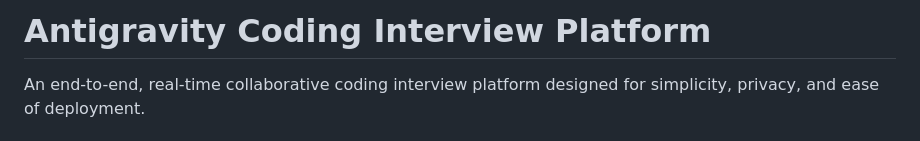
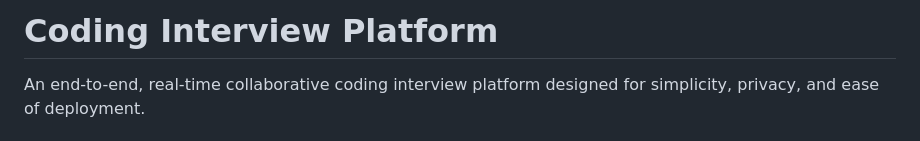
Before and after one commit to denis911/antigravity-online-interview-fastapi-docker-hw2, a Markdown page: README.md, the part around the change. Drawn GitHub-style.

Commit message:
editing README manually

```diff
--- a/README.md
+++ b/README.md
@@ -1,4 +1,4 @@
-# Antigravity Coding Interview Platform
+# Coding Interview Platform
 
 An end-to-end, real-time collaborative coding interview platform designed for simplicity, privacy, and ease of deployment.
 
```
